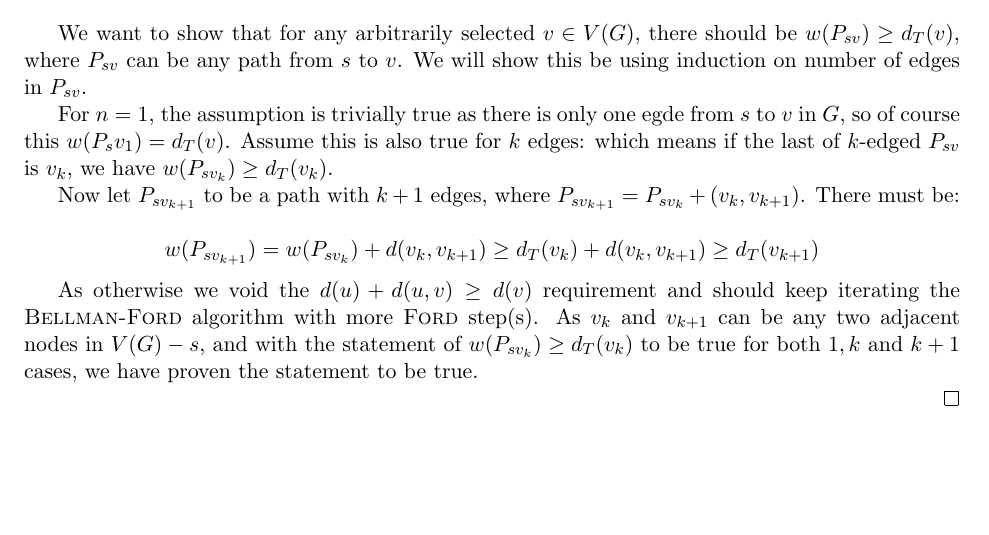
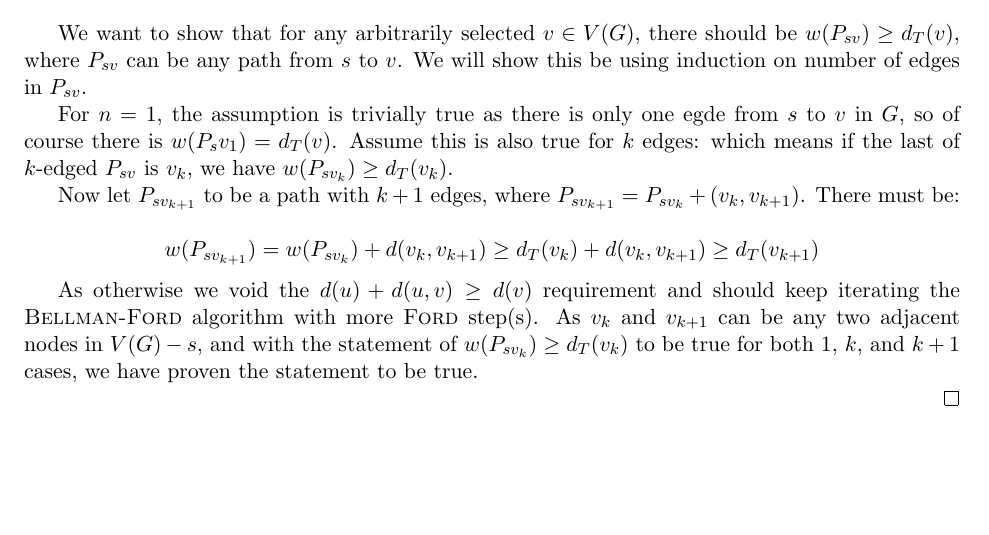
Before and after one commit to choH/csds455_written_assignments, a LaTeX problem sheet (homework_6/article.tex): part of page 3 of 3, cut so that both start at the same text. Compiled offline with pdfLaTeX.

Commit message:
💄 Polish language (in an inconsiderate manner).

```diff
--- a/homework_6/article.tex
+++ b/homework_6/article.tex
@@ -108,7 +108,7 @@ It is my understaning that I can produce a spanning tree of $G$ with the \textsc
 
 We want to show that for any arbitrarily selected $v \in V(G)$, there should be $w(P_{sv}) \geq d_T(v)$, where $P_{sv}$ can be any path from $s$ to $v$.  We will show this be using induction on number of edges in $P_{sv}$.
 
-For $n = 1$, the assumption is trivially true as there is only one egde from $s$ to $v$ in $G$, so of course this $w(P_sv_1) = d_T(v)$. Assume this is also true for $k$ edges: which means if the last of $k$-edged $P_{sv}$ is $v_k$, we have $w(P_{sv_k}) \geq d_T(v_k)$.
+For $n = 1$, the assumption is trivially true as there is only one egde from $s$ to $v$ in $G$, so of course there is $w(P_sv_1) = d_T(v)$. Assume this is also true for $k$ edges: which means if the last of $k$-edged $P_{sv}$ is $v_k$, we have $w(P_{sv_k}) \geq d_T(v_k)$.
 
 Now let $P_{sv_{k+1}}$ to be a path with $k+1$ edges, where $P_{sv_{k+1}} = P_{sv_k} + (v_k, v_{k+1})$. There must be:
 
@@ -116,7 +116,7 @@ Now let $P_{sv_{k+1}}$ to be a path with $k+1$ edges, where $P_{sv_{k+1}} = P_{s
     w(P_{sv_{k+1}}) = w(P_{sv_k}) + d(v_k, v_{k+1}) \geq d_T(v_k) + d(v_k, v_{k+1}) \geq d_T(v_{k+1})
 \end{equation*}
 
-As otherwise we void the $d(u) + d(u, v) \geq d(v)$ requirement and should keep iterating the \textsc{Bellman-Ford} algorithm with more \textsc{Ford} step(s). As $v_k$ and $v_{k+1}$ can be any two adjacent nodes in $V(G) - s$, and with the statement of $w(P_{sv_k}) \geq d_T(v_k)$ to be true for both $1, k$ and $k+1$ cases, we have proven the statement to be true.
+As otherwise we void the $d(u) + d(u, v) \geq d(v)$ requirement and should keep iterating the \textsc{Bellman-Ford} algorithm with more \textsc{Ford} step(s). As $v_k$ and $v_{k+1}$ can be any two adjacent nodes in $V(G) - s$, and with the statement of $w(P_{sv_k}) \geq d_T(v_k)$ to be true for both $1$, $k$, and $k+1$ cases, we have proven the statement to be true.
 
 \end{proof}
 
```
